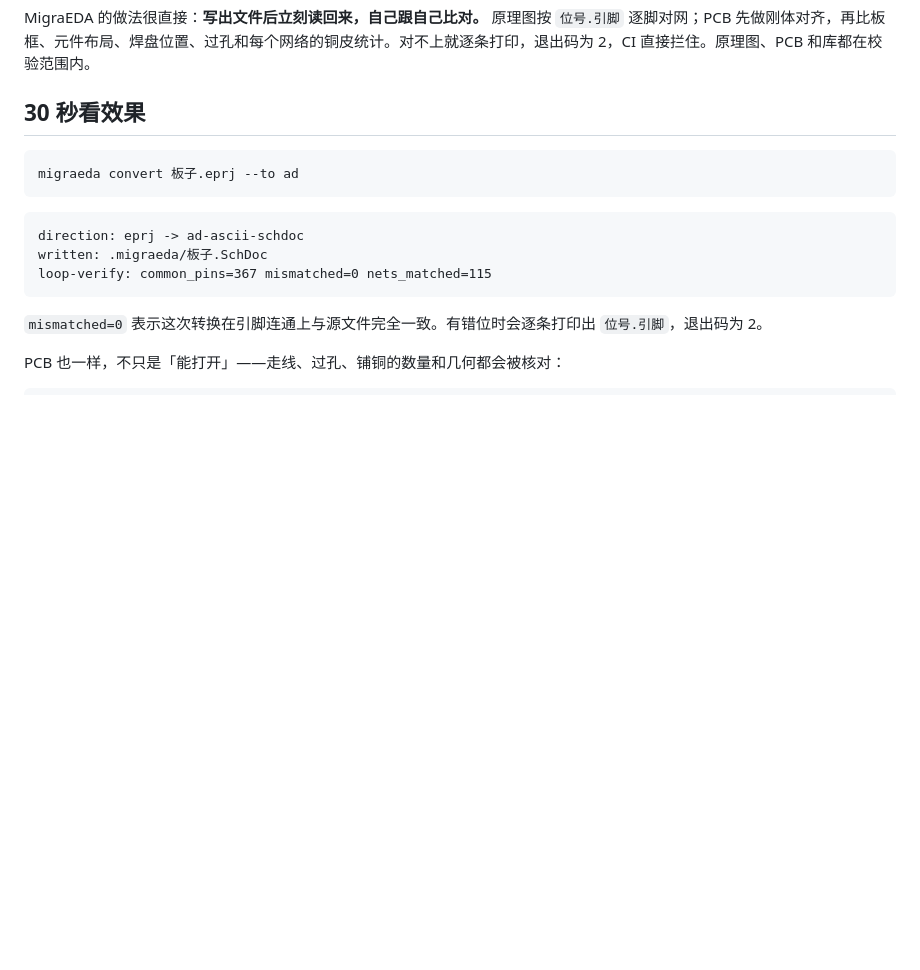
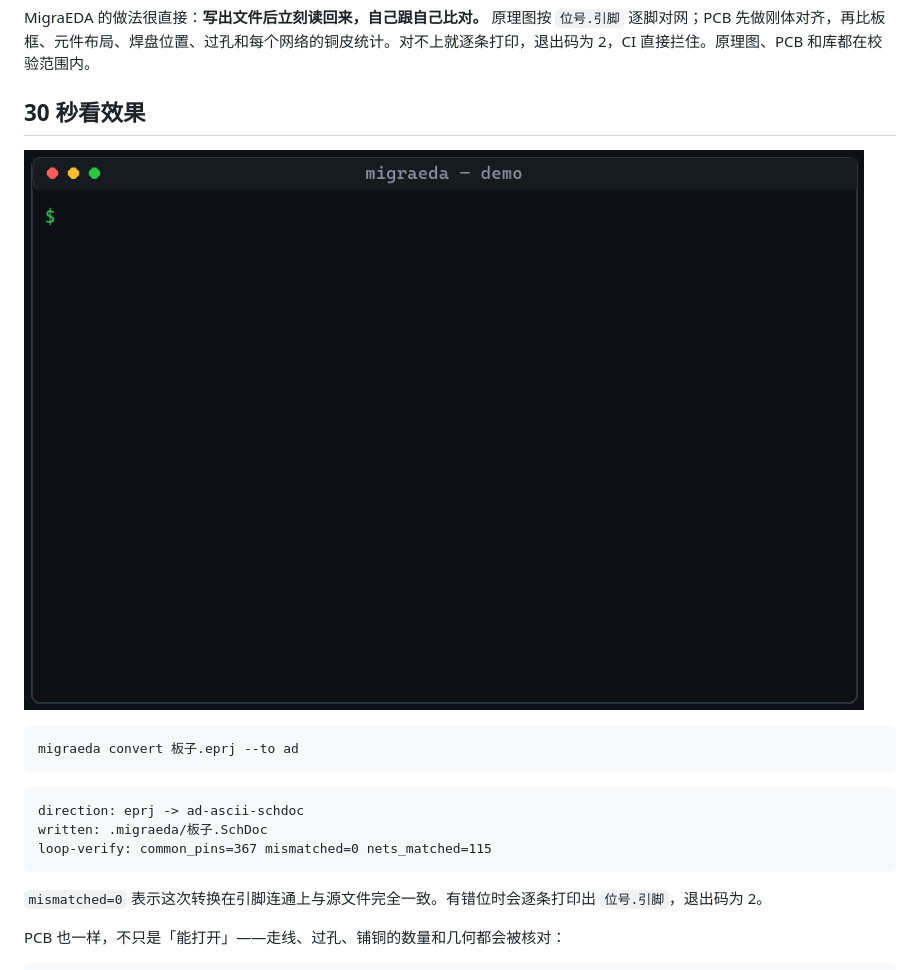
Before and after one commit to Apollo-lwx/MigraEDA, a Markdown page: README.md, the part around the change. GitHub-like rendering; pictures changed too: docs/demo.gif (added); blank space fills up the shorter version.

````diff
--- a/README.md
+++ b/README.md
@@ -33,6 +33,8 @@
 MigraEDA 的做法很直接：**写出文件后立刻读回来，自己跟自己比对。** 原理图按 `位号.引脚` 逐脚对网；PCB 先做刚体对齐，再比板框、元件布局、焊盘位置、过孔和每个网络的铜皮统计。对不上就逐条打印，退出码为 2，CI 直接拦住。原理图、PCB 和库都在校验范围内。
 
 ## 30 秒看效果
+
+![MigraEDA demo](docs/demo.gif)
 
 ```bash
 migraeda convert 板子.eprj --to ad
````
Also changed, not shown: README.en.md (+2 -0 lines).
